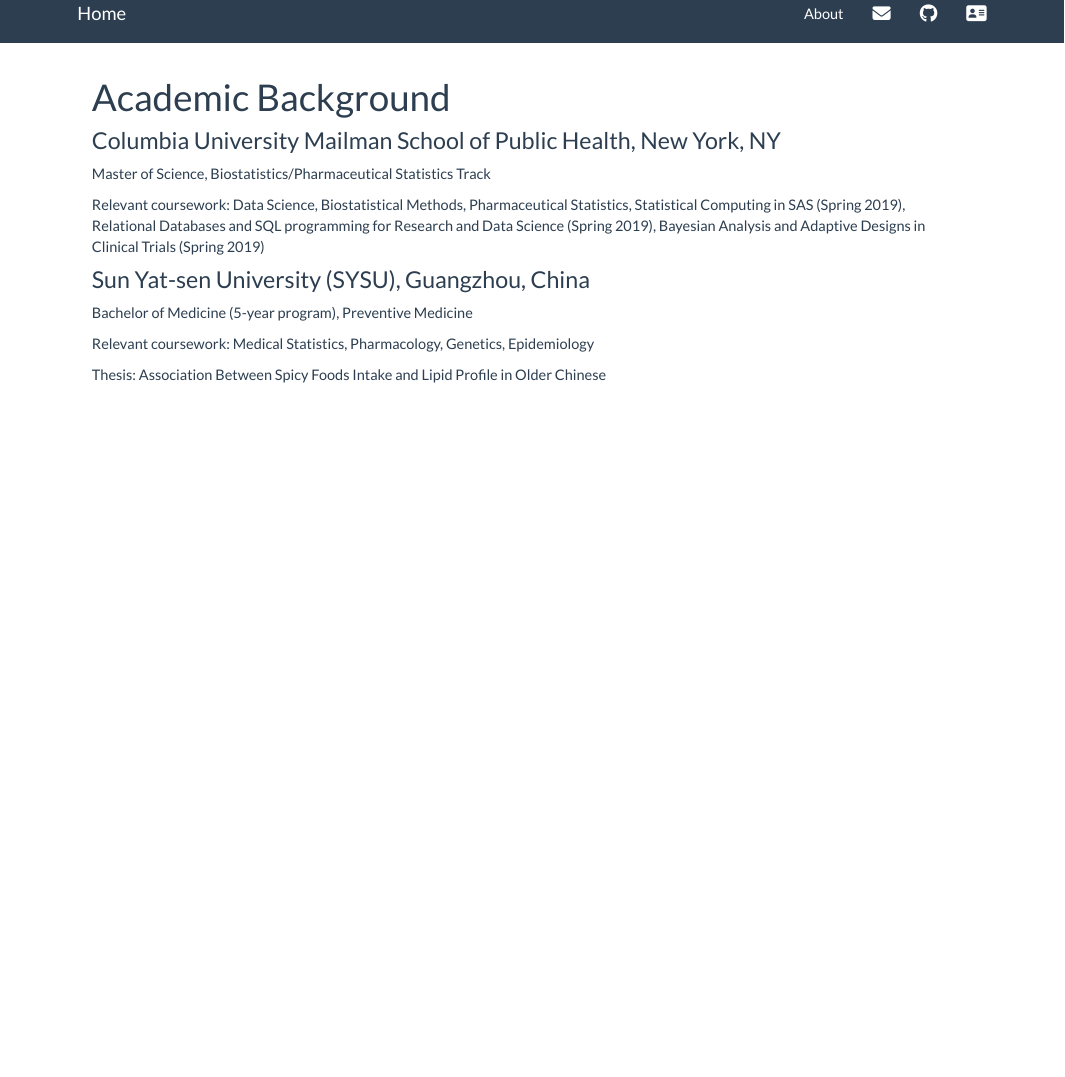
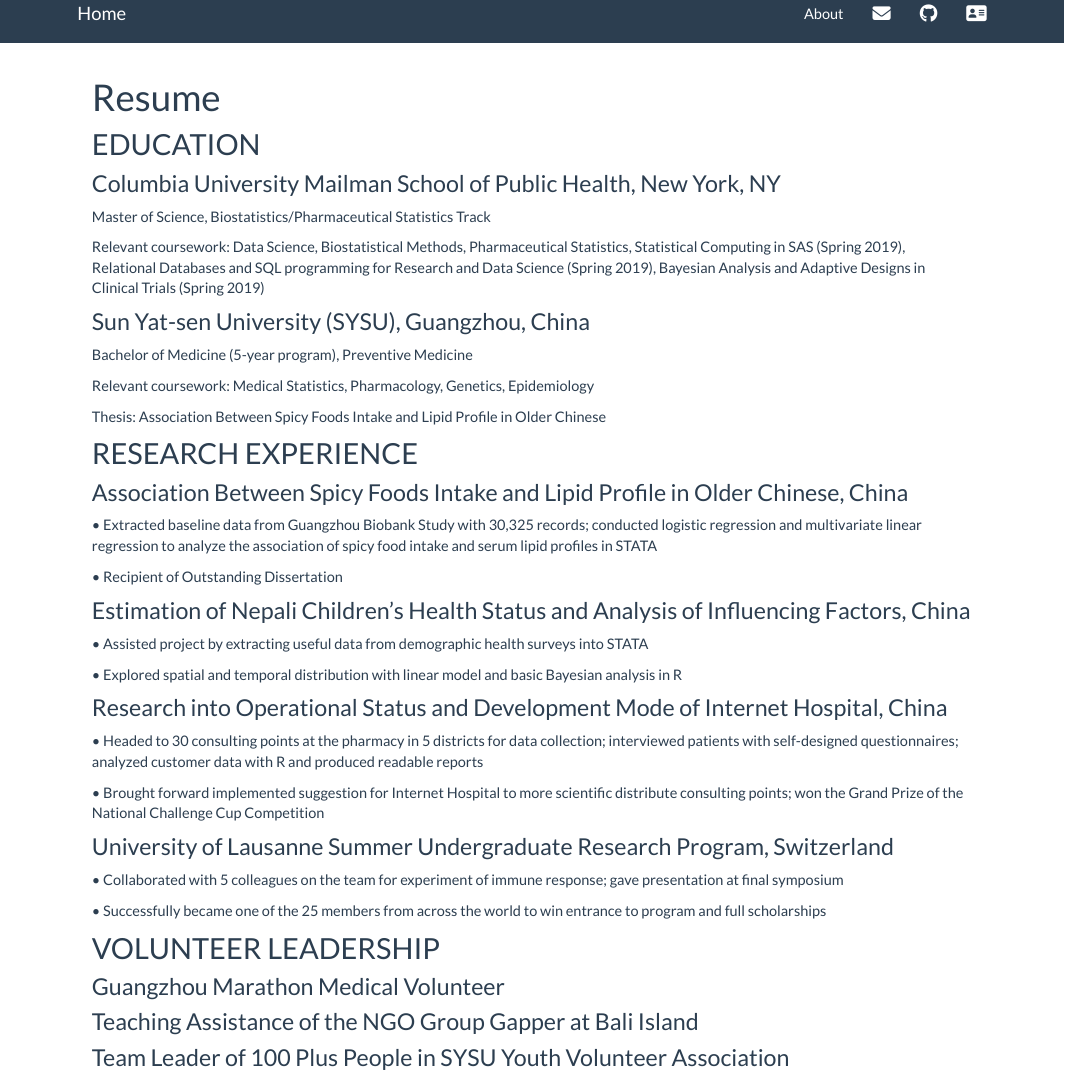
Before and after one commit to Mayazhang/Mayazhang.github.io, an R Markdown document (academic.Rmd): the page in a window 1100 px wide, from its top. Rendered offline with R 4.5, knitr and Pandoc, with nearby package versions.

Commit message:
gather all the parts into one page of resume

```diff
--- a/academic.Rmd
+++ b/academic.Rmd
@@ -1,6 +1,8 @@
 ---
-title: "Academic Background"
+title: "Resume"
 ---
+
+## EDUCATION
 
 ### Columbia University Mailman School of Public Health, New York, NY
 
@@ -15,3 +17,37 @@
 Relevant coursework: Medical Statistics, Pharmacology, Genetics, Epidemiology
 
 Thesis: Association Between Spicy Foods Intake and Lipid Profile in Older Chinese
+
+## RESEARCH EXPERIENCE
+
+### Association Between Spicy Foods Intake and Lipid Profile in Older Chinese, China
+
+• Extracted baseline data from Guangzhou Biobank Study with 30,325 records; conducted logistic regression and multivariate linear regression to analyze the association of spicy food intake and serum lipid profiles in STATA
+
+• Recipient of Outstanding Dissertation
+
+### Estimation of Nepali Children’s Health Status and Analysis of Influencing Factors, China
+
+• Assisted project by extracting useful data from demographic health surveys into STATA
+
+• Explored spatial and temporal distribution with linear model and basic Bayesian analysis in R
+
+### Research into Operational Status and Development Mode of Internet Hospital, China
+
+• Headed to 30 consulting points at the pharmacy in 5 districts for data collection; interviewed patients with self-designed questionnaires; analyzed customer data with R and produced readable reports
+
+• Brought forward implemented suggestion for Internet Hospital to more scientific distribute consulting points; won the Grand Prize of the National Challenge Cup Competition
+
+### University of Lausanne Summer Undergraduate Research Program, Switzerland
+
+• Collaborated with 5 colleagues on the team for experiment of immune response; gave presentation at final symposium
+
+• Successfully became one of the 25 members from across the world to win entrance to program and full scholarships
+
+## VOLUNTEER LEADERSHIP
+
+### Guangzhou Marathon Medical Volunteer
+
+### Teaching Assistance of the NGO Group Gapper at Bali Island
+
+### Team Leader of 100 Plus People in SYSU Youth Volunteer Association
```
Also changed, not shown: index.Rmd (+1 -3 lines), research.Rmd (deleted, +0 -27 lines), academic.html, index.html, plotly_dashboard.html, research.html (deleted).
